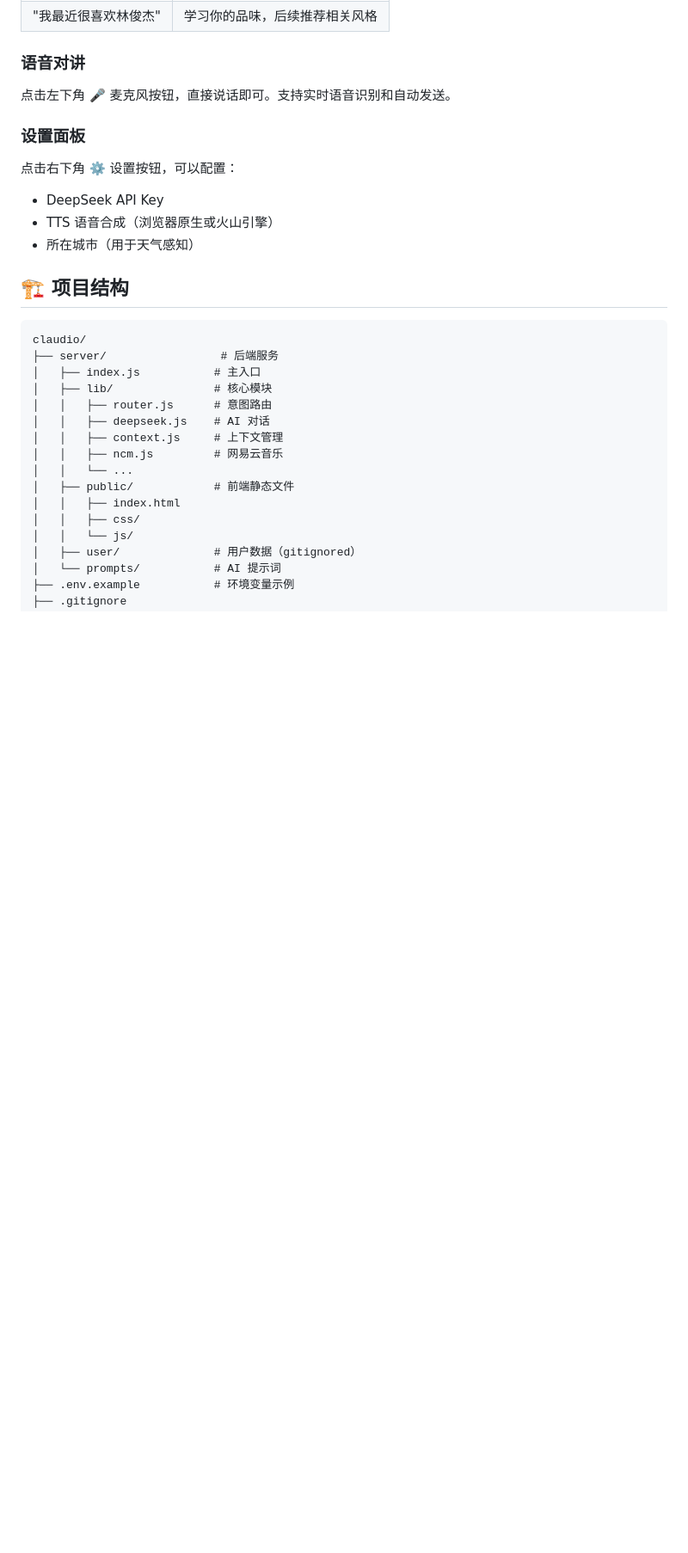
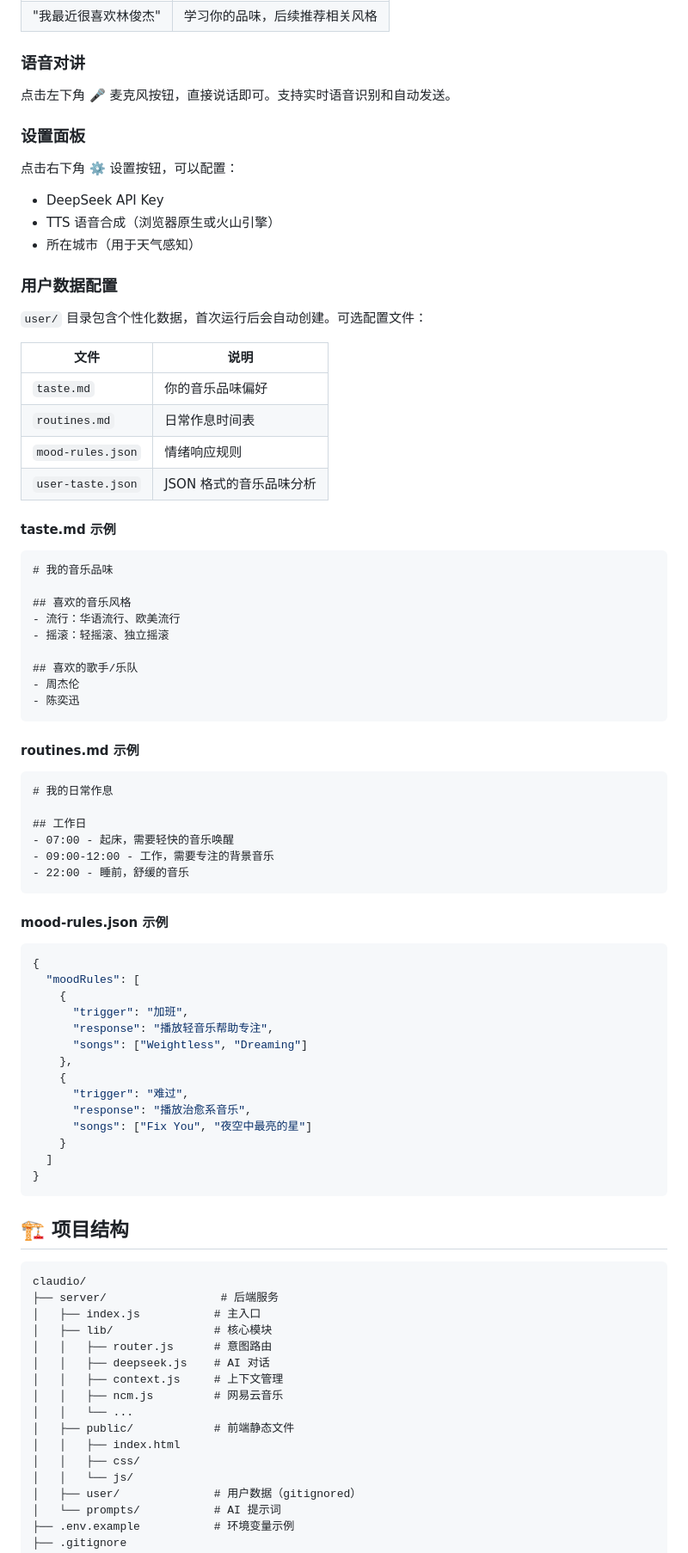
Before and after one commit to weizewei/Claudio, a Markdown page: README.md, the part around the change. Shown at 86% size. Drawn GitHub-style; blank space fills up the shorter version.

Commit message:
Add user data configuration documentation

````diff
--- a/README.md
+++ b/README.md
@@ -75,6 +75,61 @@ DEEPSEEK_API_KEY=your_deepseek_api_key_here
 - TTS 语音合成（浏览器原生或火山引擎）
 - 所在城市（用于天气感知）
 
+### 用户数据配置
+
+`user/` 目录包含个性化数据，首次运行后会自动创建。可选配置文件：
+
+| 文件 | 说明 |
+|------|------|
+| `taste.md` | 你的音乐品味偏好 |
+| `routines.md` | 日常作息时间表 |
+| `mood-rules.json` | 情绪响应规则 |
+| `user-taste.json` | JSON 格式的音乐品味分析 |
+
+#### taste.md 示例
+
+```markdown
+# 我的音乐品味
+
+## 喜欢的音乐风格
+- 流行：华语流行、欧美流行
+- 摇滚：轻摇滚、独立摇滚
+
+## 喜欢的歌手/乐队
+- 周杰伦
+- 陈奕迅
+```
+
+#### routines.md 示例
+
+```markdown
+# 我的日常作息
+
+## 工作日
+- 07:00 - 起床，需要轻快的音乐唤醒
+- 09:00-12:00 - 工作，需要专注的背景音乐
+- 22:00 - 睡前，舒缓的音乐
+```
+
+#### mood-rules.json 示例
+
+```json
+{
+  "moodRules": [
+    {
+      "trigger": "加班",
+      "response": "播放轻音乐帮助专注",
+      "songs": ["Weightless", "Dreaming"]
+    },
+    {
+      "trigger": "难过",
+      "response": "播放治愈系音乐",
+      "songs": ["Fix You", "夜空中最亮的星"]
+    }
+  ]
+}
+```
+
 ## 🏗️ 项目结构
 
 ```
````
